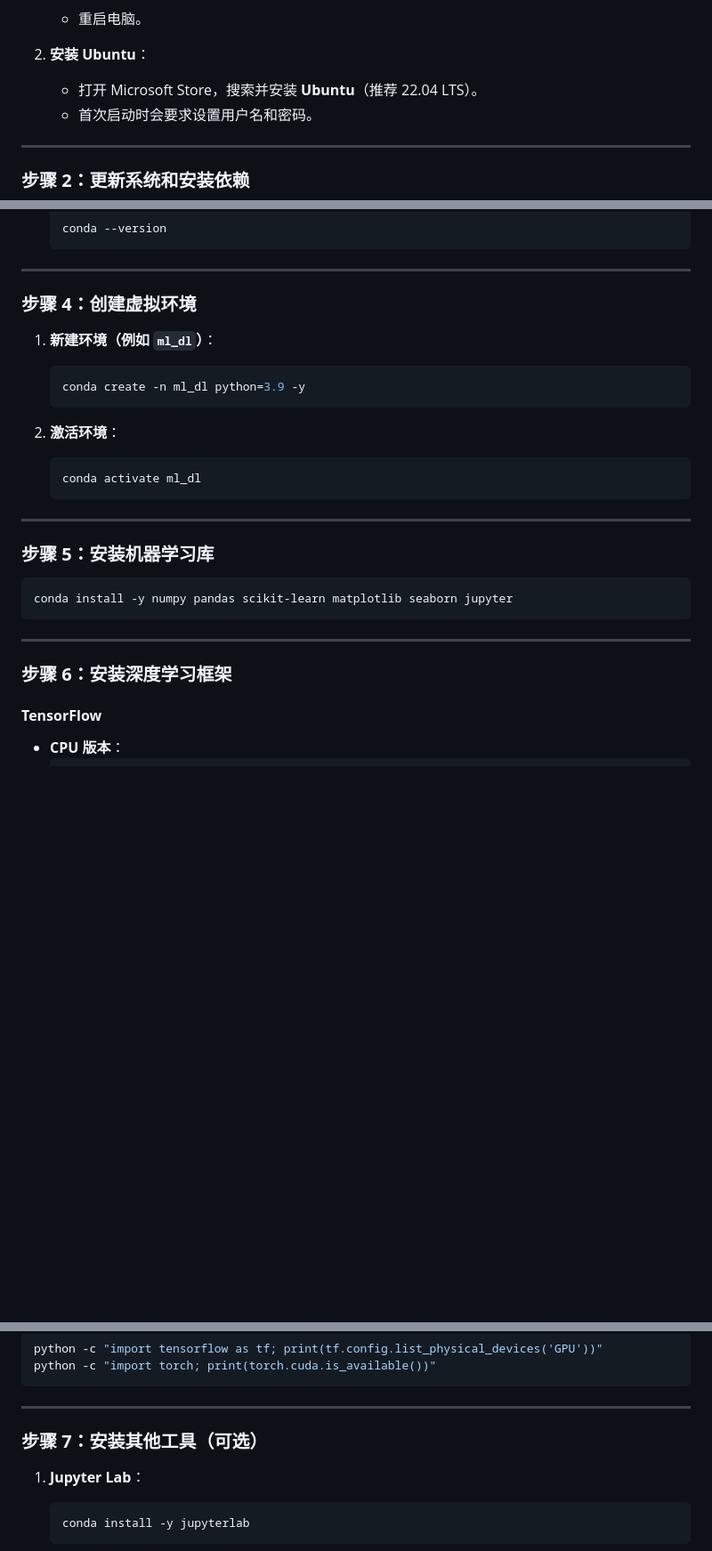
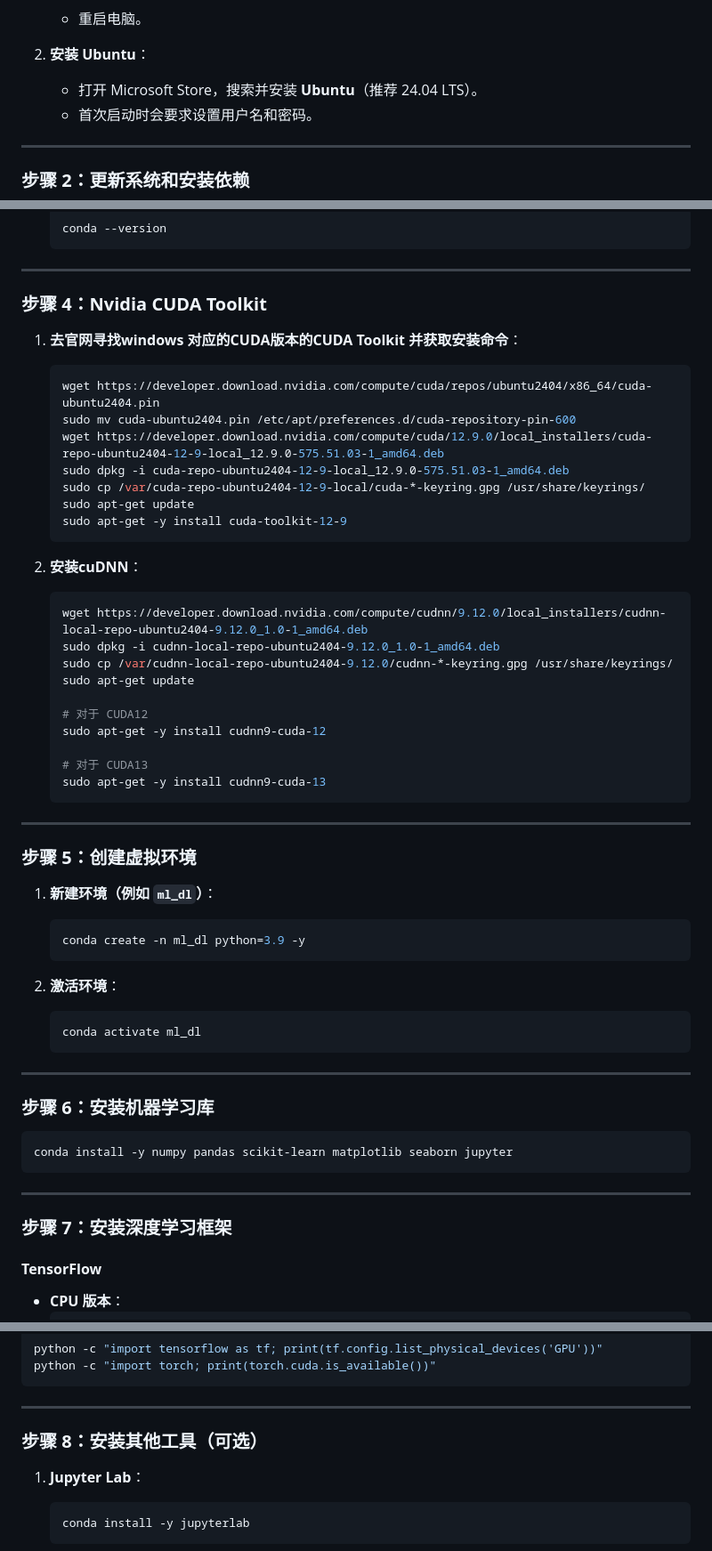
Before and after one commit to SuShuheng/SuShuHeng.github.io, a Markdown page: WSL2/Ubuntu安装/启用 WSL 并安装 Ubuntu.md, 3 parts joined by grey strips. Shown at 89% size. Rendered like a GitHub page; blank space fills up the shorter version.

````diff
--- a/WSL2/Ubuntu安装/启用 WSL 并安装 Ubuntu.md
+++ b/WSL2/Ubuntu安装/启用 WSL 并安装 Ubuntu.md
@@ -16,7 +16,7 @@
    - 重启电脑。
 
 2. **安装 Ubuntu**：
-   - 打开 Microsoft Store，搜索并安装 **Ubuntu**（推荐 22.04 LTS）。
+   - 打开 Microsoft Store，搜索并安装 **Ubuntu**（推荐 24.04 LTS）。
    - 首次启动时会要求设置用户名和密码。
 
 ---
@@ -61,7 +61,41 @@
 
 ---
 
-### **步骤 4：创建虚拟环境**
+### **步骤 4：Nvidia CUDA Toolkit**
+
+1. **去官网寻找windows 对应的CUDA版本的CUDA Toolkit 并获取安装命令**：
+
+   ```bash
+   wget https://developer.download.nvidia.com/compute/cuda/repos/ubuntu2404/x86_64/cuda-ubuntu2404.pin
+   sudo mv cuda-ubuntu2404.pin /etc/apt/preferences.d/cuda-repository-pin-600
+   wget https://developer.download.nvidia.com/compute/cuda/12.9.0/local_installers/cuda-repo-ubuntu2404-12-9-local_12.9.0-575.51.03-1_amd64.deb
+   sudo dpkg -i cuda-repo-ubuntu2404-12-9-local_12.9.0-575.51.03-1_amd64.deb
+   sudo cp /var/cuda-repo-ubuntu2404-12-9-local/cuda-*-keyring.gpg /usr/share/keyrings/
+   sudo apt-get update
+   sudo apt-get -y install cuda-toolkit-12-9
+   ```
+
+2. **安装cuDNN**：
+
+   ```bash
+   wget https://developer.download.nvidia.com/compute/cudnn/9.12.0/local_installers/cudnn-local-repo-ubuntu2404-9.12.0_1.0-1_amd64.deb
+   sudo dpkg -i cudnn-local-repo-ubuntu2404-9.12.0_1.0-1_amd64.deb
+   sudo cp /var/cudnn-local-repo-ubuntu2404-9.12.0/cudnn-*-keyring.gpg /usr/share/keyrings/
+   sudo apt-get update
+
+   # 对于 CUDA12
+   sudo apt-get -y install cudnn9-cuda-12
+
+   # 对于 CUDA13
+   sudo apt-get -y install cudnn9-cuda-13
+   ```
+
+---
+
+###
+
+### **步骤 5：创建虚拟环境**
+
 1. **新建环境（例如 `ml_dl`）**：
    ```bash
    conda create -n ml_dl python=3.9 -y
@@ -74,14 +108,14 @@
 
 ---
 
-### **步骤 5：安装机器学习库**
+### **步骤 6：安装机器学习库**
 ```bash
 conda install -y numpy pandas scikit-learn matplotlib seaborn jupyter
 ```
 
 ---
 
-### **步骤 6：安装深度学习框架**
+### **步骤 7：安装深度学习框架**
 #### **TensorFlow**
 - **CPU 版本**：
   ```bash
@@ -107,7 +141,7 @@ python -c "import torch; print(torch.cuda.is_available())"
 
 ---
 
-### **步骤 7：安装其他工具（可选）**
+### **步骤 8：安装其他工具（可选）**
 1. **Jupyter Lab**：
    ```bash
    conda install -y jupyterlab
````
Also changed, not shown: other parts of WSL2/Ubuntu安装/启用 WSL 并安装 Ubuntu.md (+2 -2 lines).
